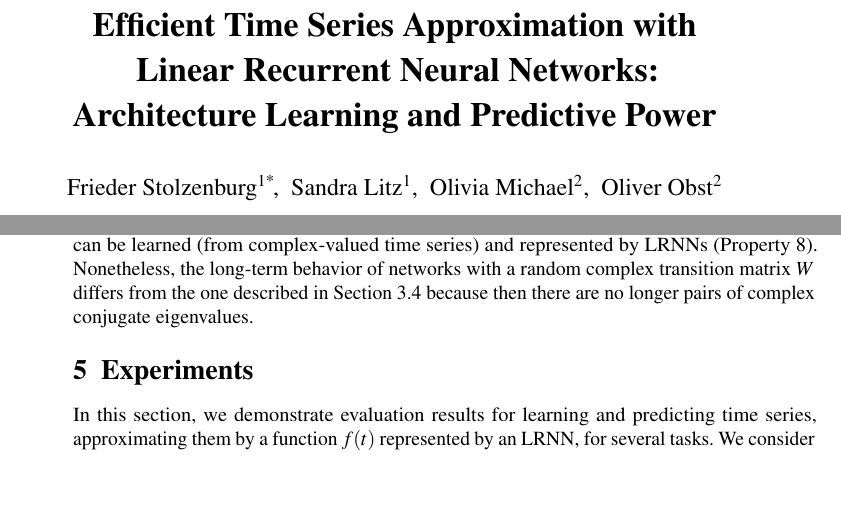
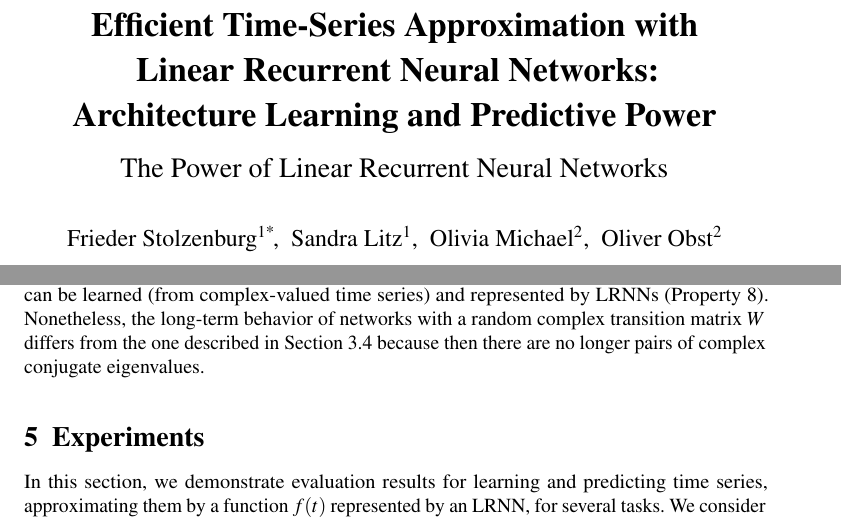
Before and after one commit to OliverObst/decorating, a LaTeX paper (paper/recupred.tex): two parts of pages 1 and 16 of 36 before the commit and two parts of pages 1 and 17 of 36 after it, joined at a grey line, cut so that both start at the same text, the shorter picture padded with empty space. Compiled offline with pdfLaTeX.

Commit message:
final version

```diff
--- a/paper/recupred.tex
+++ b/paper/recupred.tex
@@ -4,7 +4,7 @@
 % versioning: blind,long,proof,unblind
 \usepackage[unblind,long,proof]{optional}
 
-\opt{long}{\setlength{\textheight}{235mm}
+\opt{long}{\setlength{\textheight}{232mm}
 \usepackage{pslatex}}
 
 \usepackage{amsmath,amssymb,amsthm}
@@ -42,8 +42,8 @@
 
 \begin{document}
 
-%\subtitle{The Power of Linear Recurrent Neural Networks}
-\title{\opt{long}{\bf}Efficient Time Series Approximation with Linear Recurrent Neural Networks: Architecture Learning and Predictive Power}
+\title{\opt{long}{\bf}Efficient Time-Series Approximation with Linear Recurrent Neural Networks: Architecture Learning and Predictive Power}
+\opt{long}{\subtitle{The Power of Linear Recurrent Neural Networks}}
 
 \opt{unblind}{
 \author*[1]{\fnm{Frieder} \sur{Stolzenburg}}\email{fstolzenburg@hs-harz.de}
```
